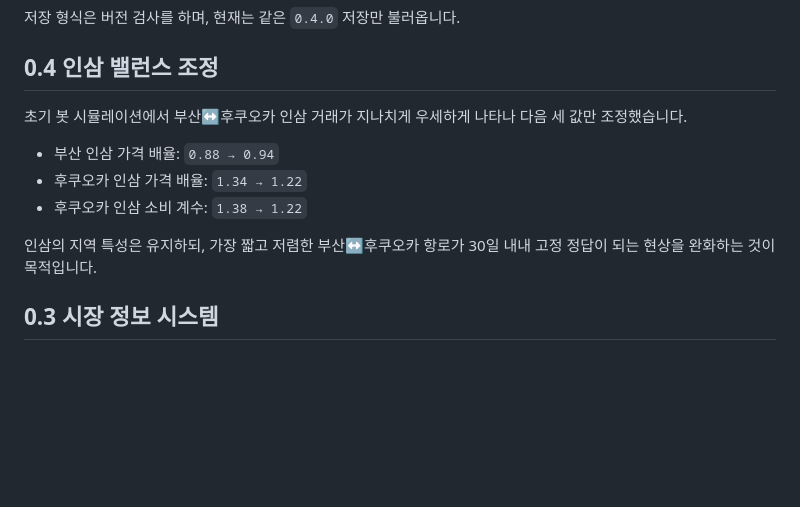
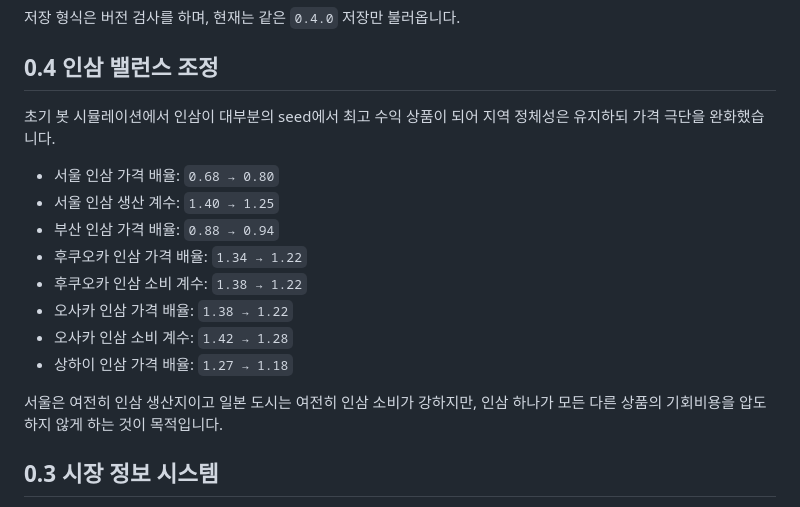
Before and after one commit to SoontaekLim/merchant-globe, a Markdown page: prototype/web-v0/README.md, the part around the change. GitHub-like rendering; blank space fills up the shorter version.

Commit message:
docs: document broader ginseng rebalance

```diff
--- a/prototype/web-v0/README.md
+++ b/prototype/web-v0/README.md
@@ -91,13 +91,18 @@
 
 ## 0.4 인삼 밸런스 조정
 
-초기 봇 시뮬레이션에서 부산↔후쿠오카 인삼 거래가 지나치게 우세하게 나타나 다음 세 값만 조정했습니다.
+초기 봇 시뮬레이션에서 인삼이 대부분의 seed에서 최고 수익 상품이 되어 지역 정체성은 유지하되 가격 극단을 완화했습니다.
 
+- 서울 인삼 가격 배율: `0.68 → 0.80`
+- 서울 인삼 생산 계수: `1.40 → 1.25`
 - 부산 인삼 가격 배율: `0.88 → 0.94`
 - 후쿠오카 인삼 가격 배율: `1.34 → 1.22`
 - 후쿠오카 인삼 소비 계수: `1.38 → 1.22`
+- 오사카 인삼 가격 배율: `1.38 → 1.22`
+- 오사카 인삼 소비 계수: `1.42 → 1.28`
+- 상하이 인삼 가격 배율: `1.27 → 1.18`
 
-인삼의 지역 특성은 유지하되, 가장 짧고 저렴한 부산↔후쿠오카 항로가 30일 내내 고정 정답이 되는 현상을 완화하는 것이 목적입니다.
+서울은 여전히 인삼 생산지이고 일본 도시는 여전히 인삼 소비가 강하지만, 인삼 하나가 모든 다른 상품의 기회비용을 압도하지 않게 하는 것이 목적입니다.
 
 ## 0.3 시장 정보 시스템
 
```
